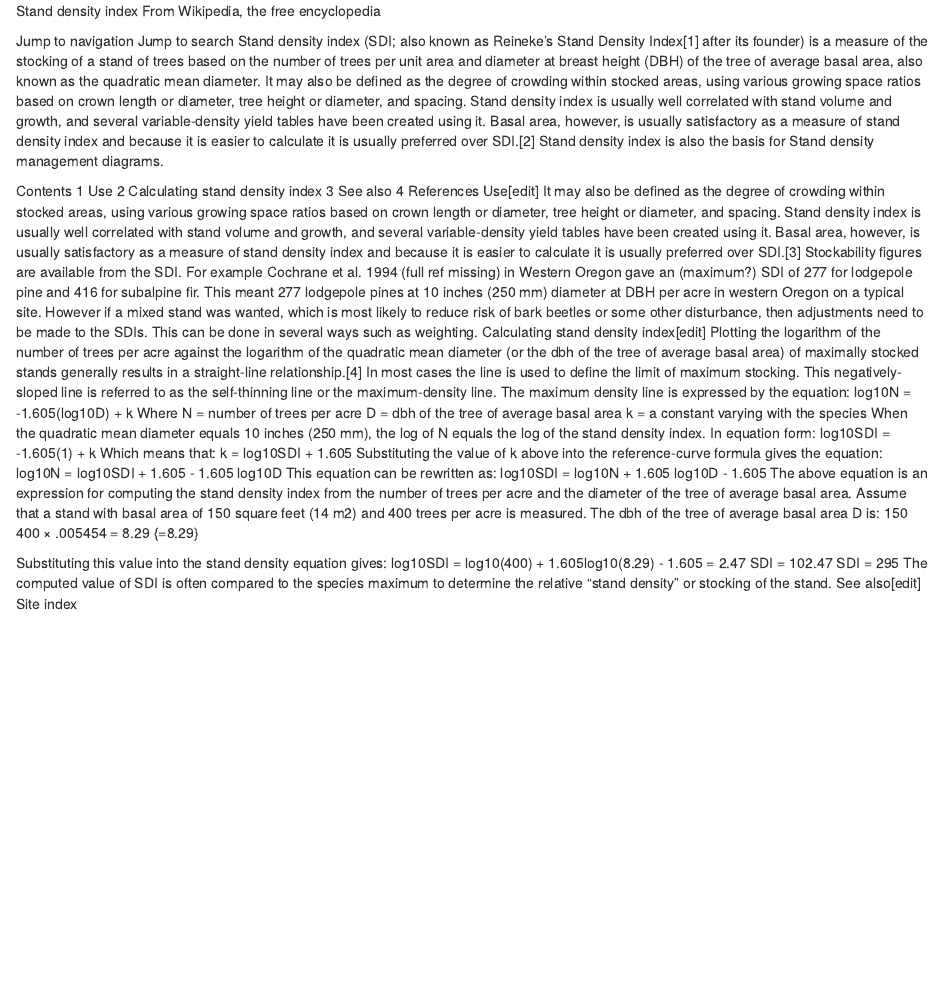
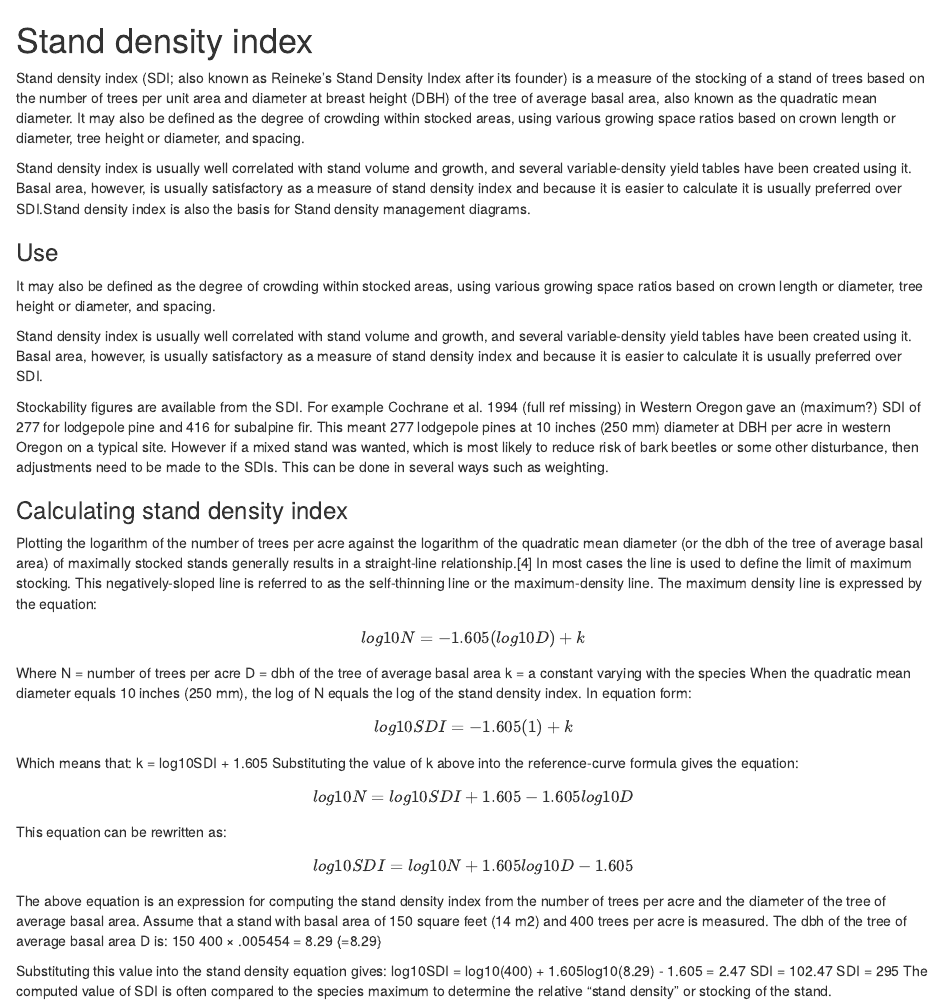
Before and after one commit to ForestryAnalytics/Mensuration, an R Markdown document (Stand_density_index.Rmd): the page in a window 1100 px wide, from its top. Rendered offline with R 4.5, knitr and Pandoc, with nearby package versions.

Commit message:
Update Stand_density_index.Rmd

```diff
--- a/Stand_density_index.Rmd
+++ b/Stand_density_index.Rmd
@@ -1,34 +1,28 @@
 Stand density index
-From Wikipedia, the free encyclopedia
+==============================================
 
+Stand density index (SDI; also known as Reineke's Stand Density Index after its founder) is a measure of the stocking of a stand of trees based on the number of trees per unit area and diameter at breast height (DBH) of the tree of average basal area, also known as the quadratic mean diameter. It may also be defined as the degree of crowding within stocked areas, using various growing space ratios based on crown length or diameter, tree height or diameter, and spacing.
 
-Jump to navigation
-Jump to search
-Stand density index (SDI; also known as Reineke's Stand Density Index[1] after its founder) is a measure of the stocking of a stand of trees based on the number of trees per unit area and diameter at breast height (DBH) of the tree of average basal area, also known as the quadratic mean diameter. It may also be defined as the degree of crowding within stocked areas, using various growing space ratios based on crown length or diameter, tree height or diameter, and spacing. Stand density index is usually well correlated with stand volume and growth, and several variable-density yield tables have been created using it. Basal area, however, is usually satisfactory as a measure of stand density index and because it is easier to calculate it is usually preferred over SDI.[2] Stand density index is also the basis for Stand density management diagrams.
+Stand density index is usually well correlated with stand volume and growth, and several variable-density yield tables have been created using it. Basal area, however, is usually satisfactory as a measure of stand density index and because it is easier to calculate it is usually preferred over SDI.Stand density index is also the basis for Stand density management diagrams.
 
-Contents
-1
-Use
-2
-Calculating stand density index
-3
-See also
-4
-References
-Use[edit]
-It may also be defined as the degree of crowding within stocked areas, using various growing space ratios based on crown length or diameter, tree height or diameter, and spacing. Stand density index is usually well correlated with stand volume and growth, and several variable-density yield tables have been created using it. Basal area, however, is usually satisfactory as a measure of stand density index and because it is easier to calculate it is usually preferred over SDI.[3]
+### Use
+It may also be defined as the degree of crowding within stocked areas, using various growing space ratios based on crown length or diameter, tree height or diameter, and spacing.
+
+Stand density index is usually well correlated with stand volume and growth, and several variable-density yield tables have been created using it. Basal area, however, is usually satisfactory as a measure of stand density index and because it is easier to calculate it is usually preferred over SDI.
+
 Stockability figures are available from the SDI. For example Cochrane et al. 1994 (full ref missing) in Western Oregon gave an (maximum?) SDI of 277 for lodgepole pine and 416 for subalpine fir. This meant 277 lodgepole pines at 10 inches (250 mm) diameter at DBH per acre in western Oregon on a typical site. However if a mixed stand was wanted, which is most likely to reduce risk of bark beetles or some other disturbance, then adjustments need to be made to the SDIs. This can be done in several ways such as weighting.
-Calculating stand density index[edit]
+
+### Calculating stand density index
 Plotting the logarithm of the number of trees per acre against the logarithm of the quadratic mean diameter (or the dbh of the tree of average basal area) of maximally stocked stands generally results in a straight-line relationship.[4] In most cases the line is used to define the limit of maximum stocking. This negatively-sloped line is referred to as the self-thinning line or the maximum-density line.
-The maximum density line is expressed by the equation: log10N = -1.605(log10D) + k
+The maximum density line is expressed by the equation:\[ log10N = -1.605(log10D) + k\]
 Where N = number of trees per acre D = dbh of the tree of average basal area k = a constant varying with the species
 When the quadratic mean diameter equals 10 inches (250 mm), the log of N equals the log of the stand density index.
-In equation form: log10SDI = -1.605(1) + k
+In equation form: \[log10SDI = -1.605(1) + k \]
 Which means that: k = log10SDI + 1.605
 Substituting the value of k above into the reference-curve formula gives the equation:
-log10N = log10SDI + 1.605 - 1.605 log10D
+\[log10N = log10SDI + 1.605 - 1.605 log10D \]
 This equation can be rewritten as:
-log10SDI = log10N + 1.605 log10D - 1.605
+\[log10SDI = log10N + 1.605 log10D - 1.605 \]
 The above equation is an expression for computing the stand density index from the number of trees per acre and the diameter of the tree of average basal area.
 Assume that a stand with basal area of 150 square feet (14 m2) and 400 trees per acre is measured. The dbh of the tree of average basal area D is:
 150 400 × .005454 = 8.29 {\displaystyle {\sqrt {\frac {150}{400\times .005454}}}=8.29}
@@ -38,5 +32,3 @@ log10SDI = log10(400) + 1.605log10(8.29) - 1.605 = 2.47
 SDI = 102.47
 SDI = 295
 The computed value of SDI is often compared to the species maximum to determine the relative "stand density" or stocking of the stand.
-See also[edit]
-Site index
```
